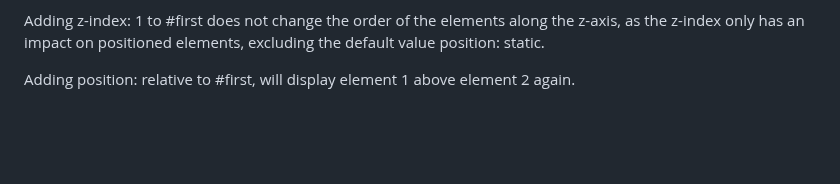
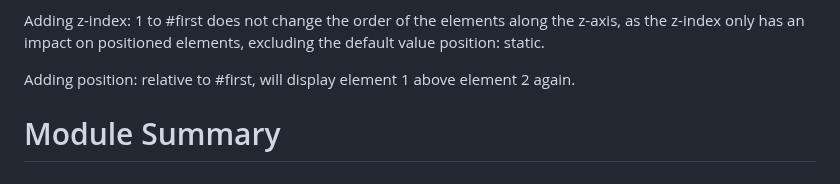
Before and after one commit to black-code1/100-days-of-web-development, a Markdown page: understanding-responsive-web-design/README.md, the part around the change. Drawn GitHub-style; blank space fills up the shorter version.

Commit message:
Day 24: Understanding Responsive Web Design:Deep Dive: Module Summary

```diff
--- a/understanding-responsive-web-design/README.md
+++ b/understanding-responsive-web-design/README.md
@@ -100,3 +100,5 @@ Element 2 is taken out of the document flow and displayed on top of element 1.
 Adding z-index: 1 to #first does not change the order of the elements along the z-axis, as the z-index only has an impact on positioned elements, excluding the default value position: static.
 
 Adding position: relative to #first, will display element 1 above element 2 again.
+
+# Module Summary
```
